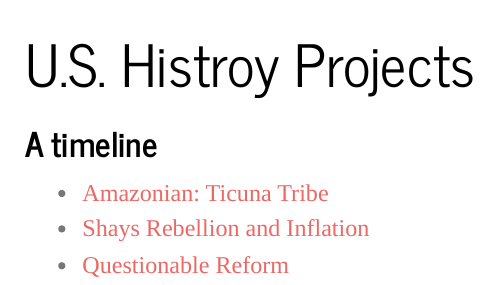
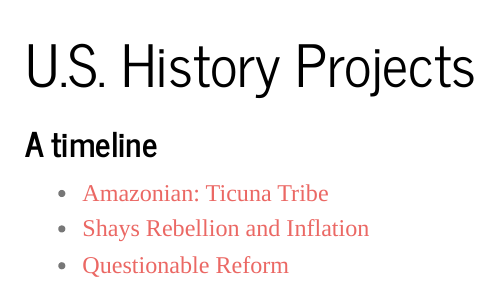
Before and after one commit to juliaNielsen/U.S.-History, a Quarto document (index.qmd): the page in a window 1100 px wide, from its top. Rendered offline with R 4.5, knitr and Pandoc in place of Quarto, with nearby package versions.

Commit message:
spelliung

```diff
--- a/index.qmd
+++ b/index.qmd
@@ -1,5 +1,5 @@
 ---
-title: "U.S. Histroy Projects"
+title: "U.S. History Projects"
 subtitle: "A timeline"
 ---
 
```
